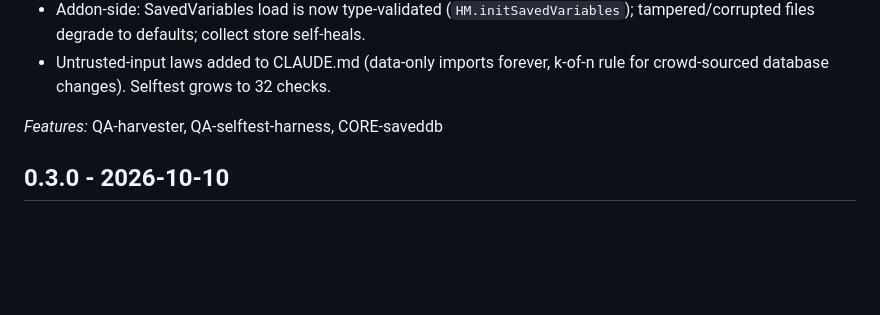
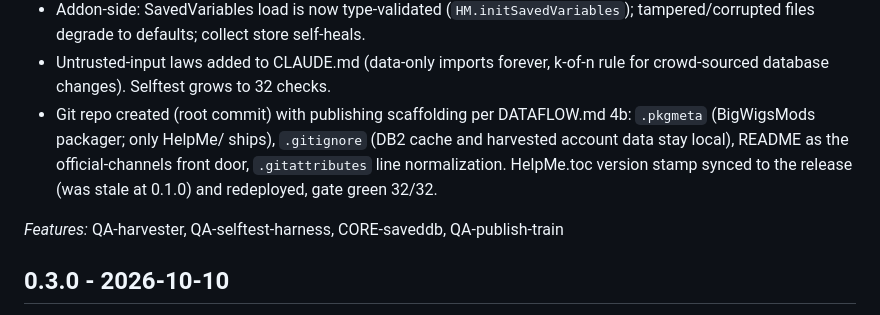
Before and after one commit to simulatecx/foresight-forever, a Markdown page: CHANGELOG.md, the part around the change. Rendered like a GitHub page; blank space fills up the shorter version.

Commit message:
Record publishing scaffolding in the doc spine
QA-publish-train added to FEATURES.md (repo + .pkgmeta + README done;
CI action and channels pending); 0.3.1 changelog entry extended with the
repo creation and .toc version-stamp sync.

```diff
--- a/CHANGELOG.md
+++ b/CHANGELOG.md
@@ -14,8 +14,13 @@ Tamper/abuse hardening (threat model in DATAFLOW.md 4c; incident-to-gate applied
   tampered/corrupted files degrade to defaults; collect store self-heals.
 - Untrusted-input laws added to CLAUDE.md (data-only imports forever, k-of-n rule for
   crowd-sourced database changes). Selftest grows to 32 checks.
+- Git repo created (root commit) with publishing scaffolding per DATAFLOW.md 4b:
+  `.pkgmeta` (BigWigsMods packager; only HelpMe/ ships), `.gitignore` (DB2 cache and
+  harvested account data stay local), README as the official-channels front door,
+  `.gitattributes` line normalization. HelpMe.toc version stamp synced to the release
+  (was stale at 0.1.0) and redeployed, gate green 32/32.
 
-*Features:* QA-harvester, QA-selftest-harness, CORE-saveddb
+*Features:* QA-harvester, QA-selftest-harness, CORE-saveddb, QA-publish-train
 
 ## 0.3.0 - 2026-10-10
 
```
Also changed, not shown: FEATURES.md (+1 -0 lines).
